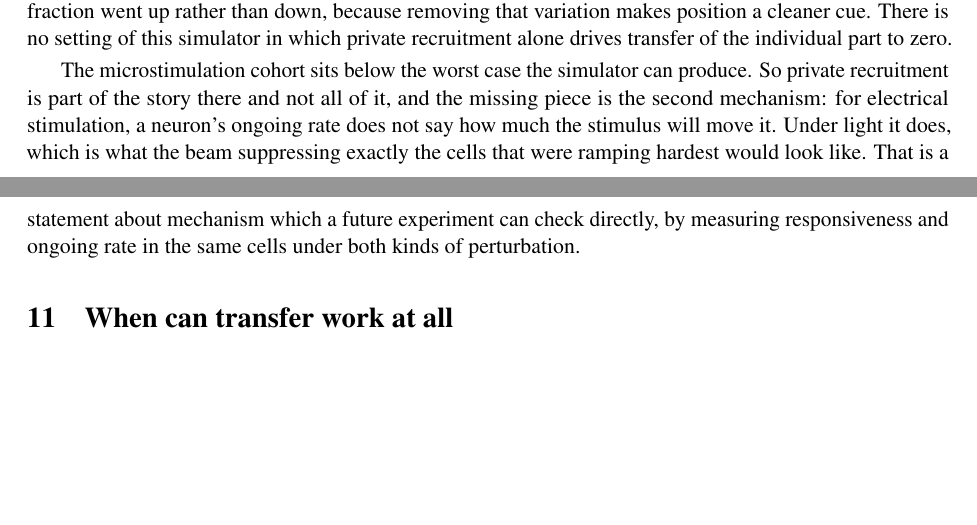
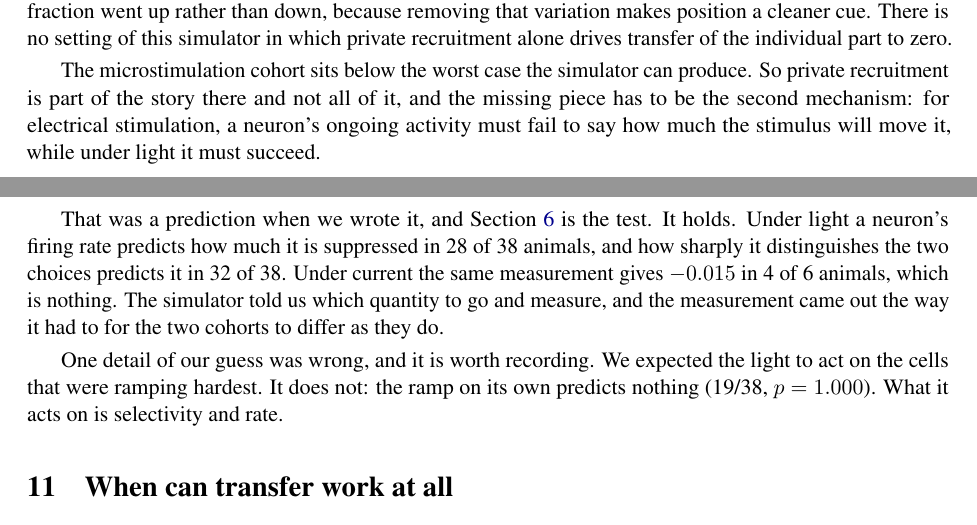
Before and after one commit to aaravsinhaofficial/cross-animal-perturbation-transfer, a LaTeX paper (paper/main.tex): two parts of pages 9 and 10 of 20, joined at a grey line, cut so that both start at the same text, the shorter picture padded with empty space. Compiled offline with pdfLaTeX.

Commit message:
Close the loop: the simulation named a quantity, and the measurement confirmed it
The simulated cortex could not drive transfer of the individual part to zero by
private recruitment alone, so it predicted that under electrical stimulation a
neuron's ongoing activity must fail to say how much the stimulus will move it,
while under light it must succeed. Section "What the shared rule is" tests that and
it holds: firing rate predicts suppression in 28 of 38 animals under light and in
neither direction under current.

One detail of the guess was wrong and is now recorded as such. We expected the
light to act on the cells ramping hardest; the ramp on its own predicts nothing.
What it acts on is selectivity and rate.

Adds five tests for the event-to-trial reconstruction that the two new releases
depend on, including unsorted trial tables and inclusive boundaries.

Co-Authored-By: Claude Opus 5 (1M context) <noreply@anthropic.com>

```diff
--- a/paper/main.tex
+++ b/paper/main.tex
@@ -587,11 +587,21 @@ drives transfer of the individual part to zero.
 
 The microstimulation cohort sits below the worst case the simulator can produce. So
 private recruitment is part of the story there and not all of it, and the missing piece
-is the second mechanism: for electrical stimulation, a neuron's ongoing rate does not
-say how much the stimulus will move it. Under light it does, which is what the beam
-suppressing exactly the cells that were ramping hardest would look like. That is a
-statement about mechanism which a future experiment can check directly, by measuring
-responsiveness and ongoing rate in the same cells under both kinds of perturbation.
+has to be the second mechanism: for electrical stimulation, a neuron's ongoing activity
+must fail to say how much the stimulus will move it, while under light it must succeed.
+
+That was a prediction when we wrote it, and Section~\ref{sec:rule} is the test. It
+holds. Under light a neuron's firing rate predicts how much it is suppressed in
+\RuleRateNeg{} of \RuleRateN{} animals, and how sharply it distinguishes the two
+choices predicts it in \RuleSelNeg{} of \RuleSelN. Under current the same measurement
+gives $\RuleIcmsRateR$ in \RuleIcmsRateNeg{} of \RuleIcmsRateN{} animals, which is
+nothing. The simulator told us which quantity to go and measure, and the measurement
+came out the way it had to for the two cohorts to differ as they do.
+
+One detail of our guess was wrong, and it is worth recording. We expected the light to
+act on the cells that were ramping hardest. It does not: the ramp on its own predicts
+nothing (\RuleRampNeg{}/\RuleRampN, $p = \RuleRampP$). What it acts on is selectivity
+and rate.
 
 \section{When can transfer work at all}
 
```
Also changed, not shown: docs/paper.pdf, paper/main.pdf, 1 other file.
